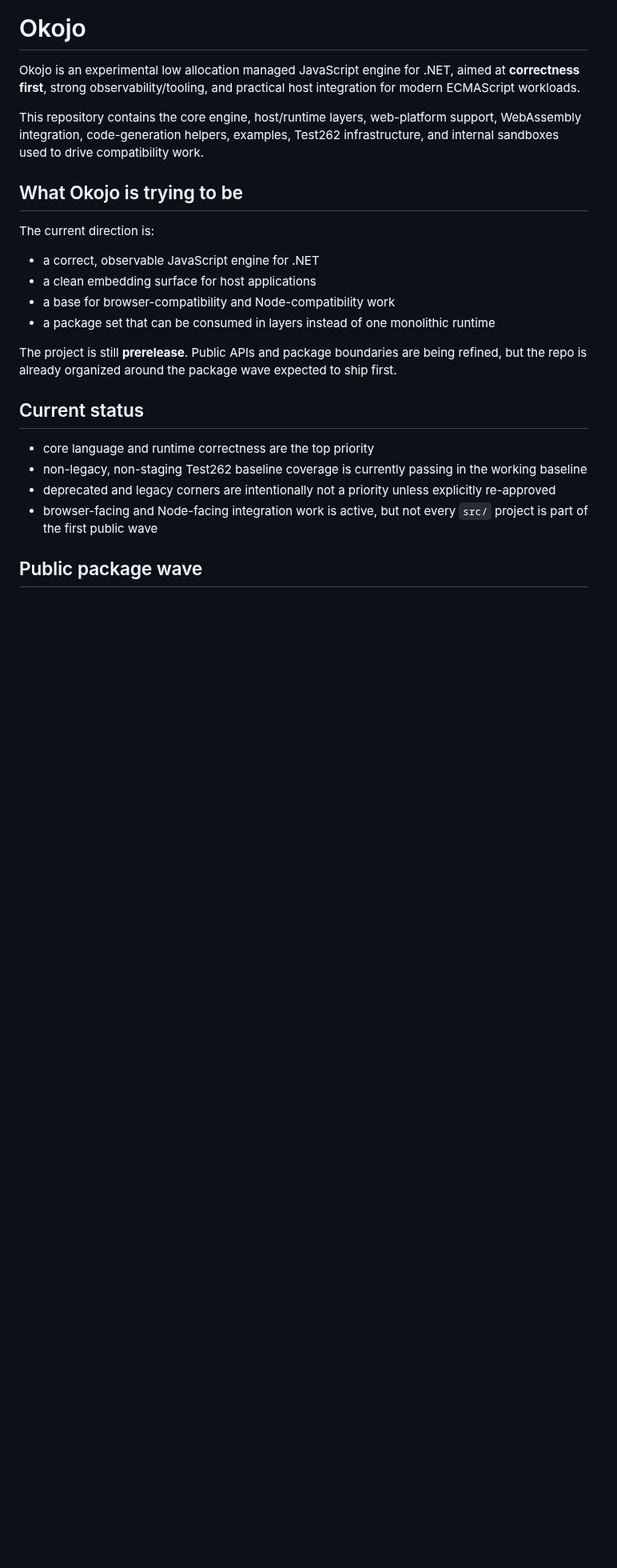
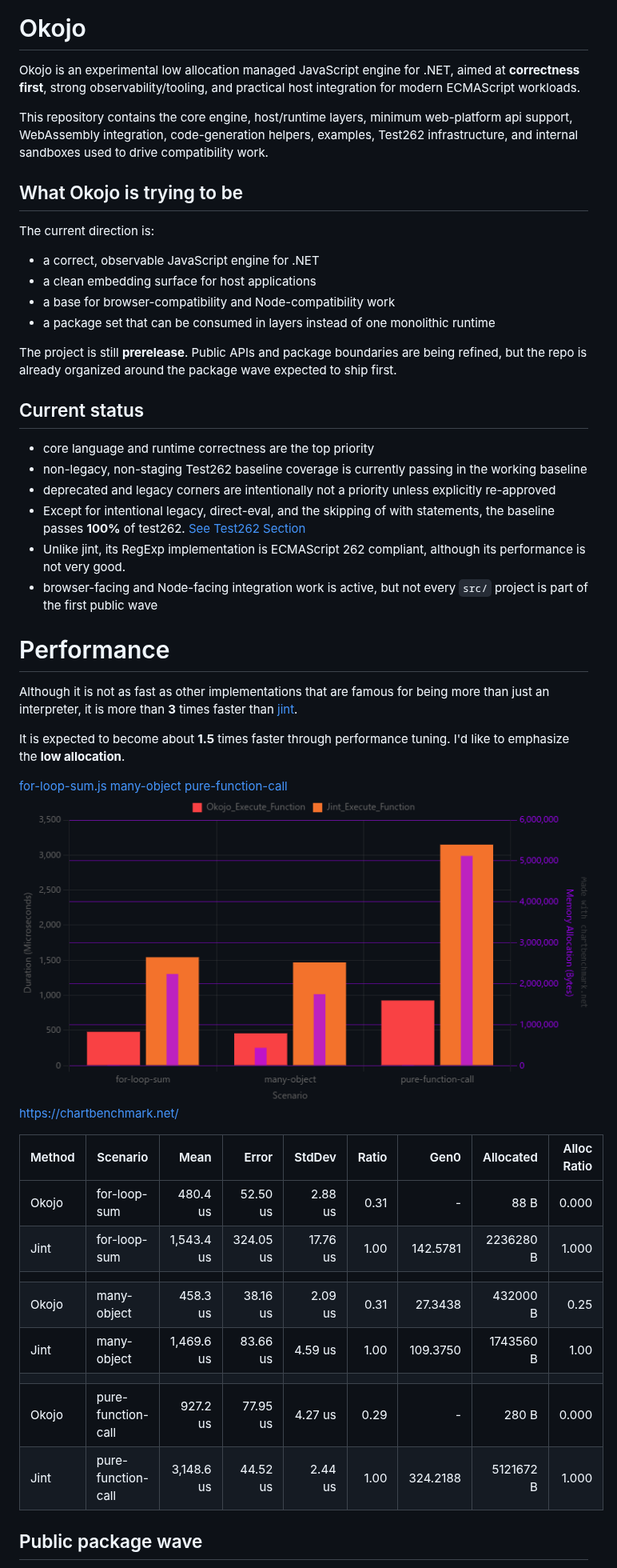
Before and after one commit to akeit0/okojo, a Markdown page: README.md, the part around one of its changes. Shown at 80% size. Drawn GitHub-style; pictures changed too: docs/benchmark.png (added); blank space fills up the shorter version.

Commit message:
chore: fix benchmark and add to README

```diff
--- a/README.md
+++ b/README.md
@@ -2,7 +2,7 @@
 
 Okojo is an experimental low allocation managed JavaScript engine for .NET, aimed at **correctness first**, strong observability/tooling, and practical host integration for modern ECMAScript workloads.
 
-This repository contains the core engine, host/runtime layers, web-platform support, WebAssembly integration, code-generation helpers, examples, Test262 infrastructure, and internal sandboxes used to drive compatibility work.
+This repository contains the core engine, host/runtime layers, minimum web-platform api support, WebAssembly integration, code-generation helpers, examples, Test262 infrastructure, and internal sandboxes used to drive compatibility work.
 
 ## What Okojo is trying to be
 
@@ -16,11 +16,37 @@ The current direction is:
 The project is still **prerelease**. Public APIs and package boundaries are being refined, but the repo is already organized around the package wave expected to ship first.
 
 ## Current status
-
 - core language and runtime correctness are the top priority
 - non-legacy, non-staging Test262 baseline coverage is currently passing in the working baseline
 - deprecated and legacy corners are intentionally not a priority unless explicitly re-approved
+- Except for intentional legacy, direct-eval, and the skipping of with statements, the baseline passes **100%** of test262. [See Test262 Section](#test262)
+- Unlike jint, its RegExp implementation is ECMAScript 262 compliant, although its performance is not very good.
 - browser-facing and Node-facing integration work is active, but not every `src/` project is part of the first public wave
+
+# Performance
+
+Although it is not as fast as other implementations that are famous for being more than just an interpreter, it is more than **3** times faster than [jint](https://github.com/sebastienros/jint).
+
+It is expected to become about **1.5** times faster through performance tuning.
+I'd like to emphasize the **low allocation**.
+
+[for-loop-sum.js](benchmarks\Okojo.Benchmarks\scripts/for-loop-sum.js)
+[many-object](benchmarks\Okojo.Benchmarks\scripts/many-object.js)
+[pure-function-call](benchmarks\Okojo.Benchmarks\scripts/many-object.js)
+![img](./docs/benchmark.png)
+https://chartbenchmark.net/
+
+| Method | Scenario           | Mean       | Error     | StdDev   | Ratio | Gen0     | Allocated | Alloc Ratio |
+|------- |------------------- |-----------:|----------:|---------:|------:|---------:|----------:|------------:|
+| Okojo  | for-loop-sum       |   480.4 us |  52.50 us |  2.88 us |  0.31 |        - |      88 B |       0.000 |
+| Jint   | for-loop-sum       | 1,543.4 us | 324.05 us | 17.76 us |  1.00 | 142.5781 | 2236280 B |       1.000 |
+|        |                    |            |           |          |       |          |           |             |
+| Okojo  | many-object        |   458.3 us |  38.16 us |  2.09 us |  0.31 |  27.3438 |  432000 B |        0.25 |
+| Jint   | many-object        | 1,469.6 us |  83.66 us |  4.59 us |  1.00 | 109.3750 | 1743560 B |        1.00 |
+|        |                    |            |           |          |       |          |           |             |
+| Okojo  | pure-function-call |   927.2 us |  77.95 us |  4.27 us |  0.29 |        - |     280 B |       0.000 |
+| Jint   | pure-function-call | 3,148.6 us |  44.52 us |  2.44 us |  1.00 | 324.2188 | 5121672 B |       1.000 |
+
 
 ## Public package wave
 
```
Also changed, not shown: other parts of README.md (+4 -4 lines), 5 other files.
